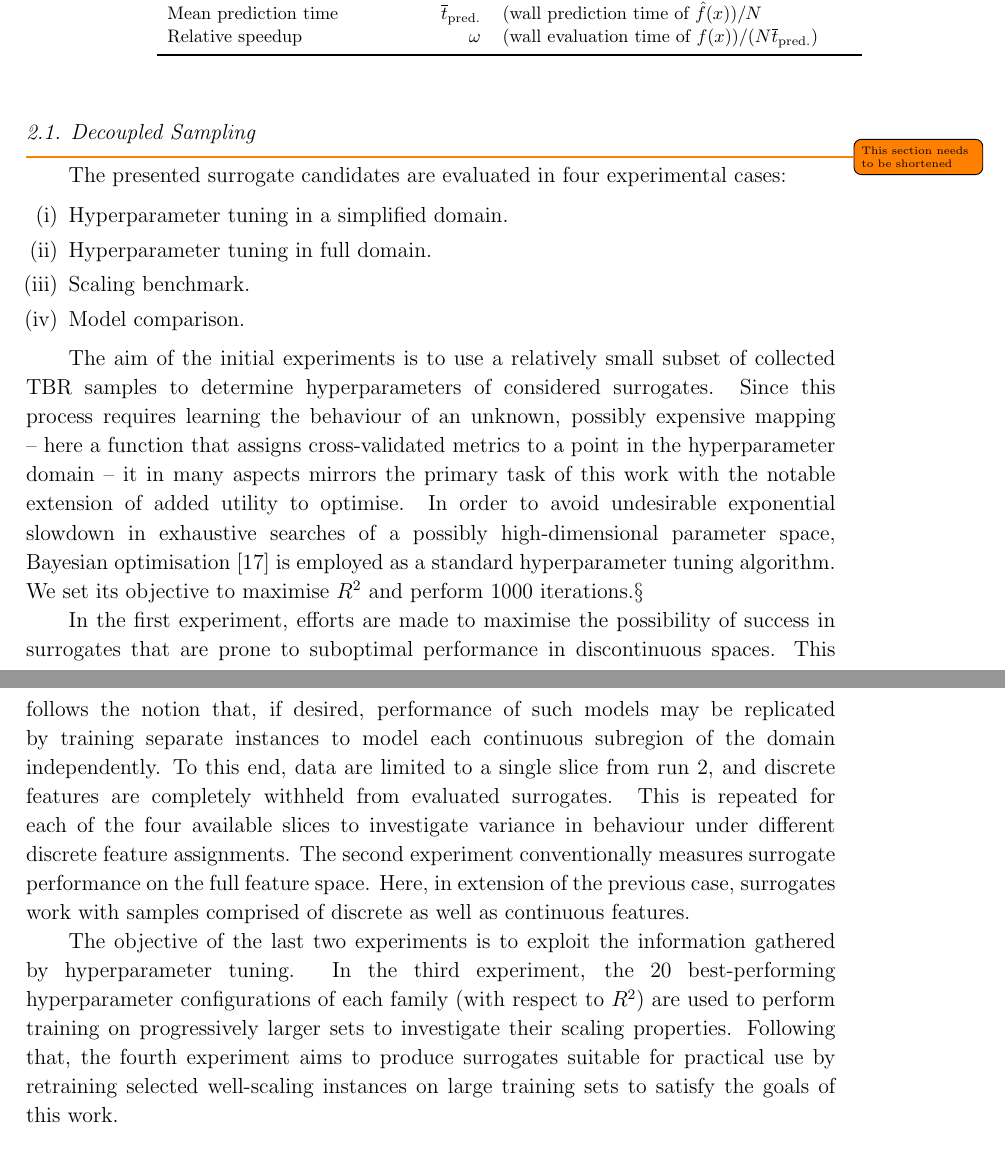
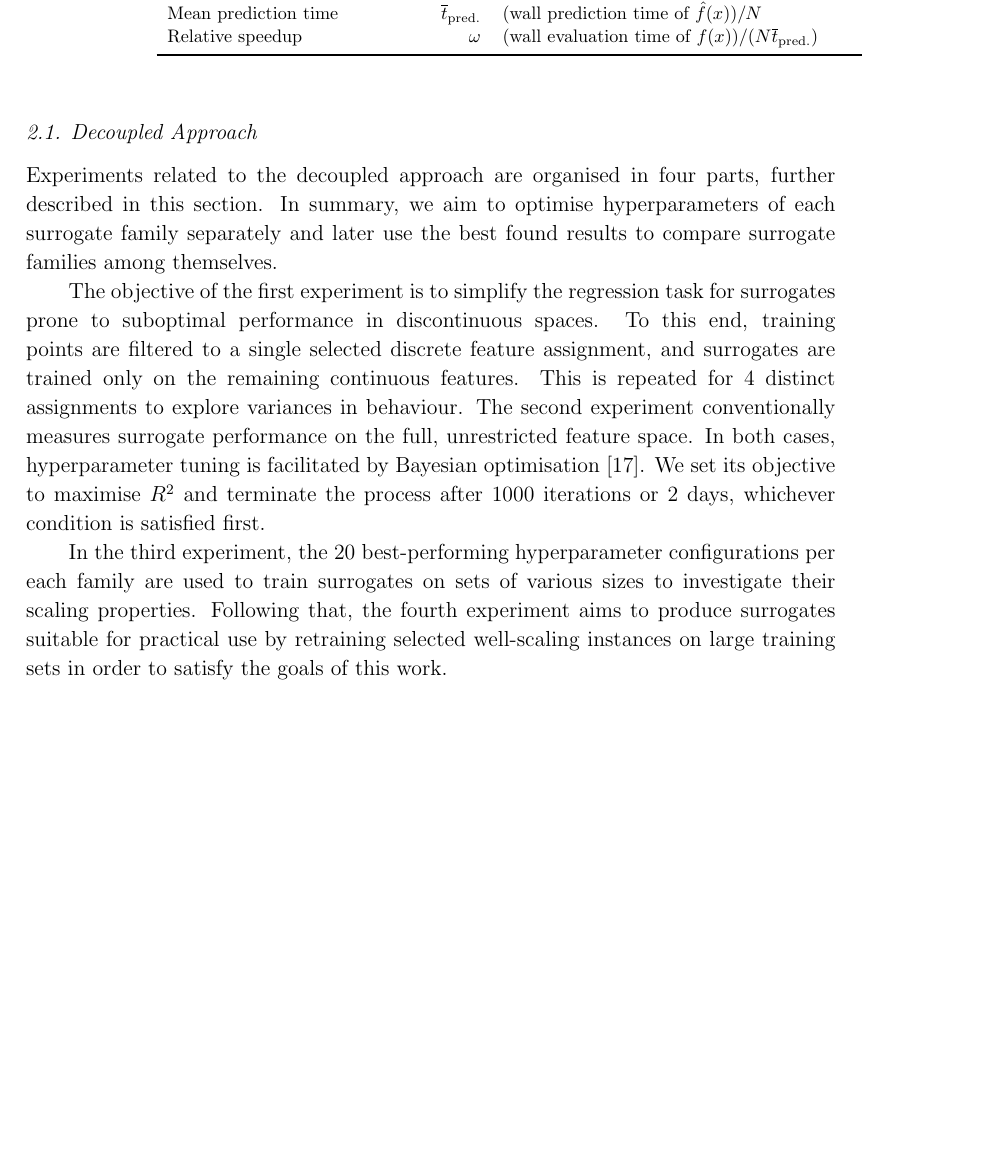
Before and after one commit to ucl-tbr-group-project/documentation, a LaTeX paper (paper/ucl_tbr_paper.tex, which reads paper/methodology.tex): two parts of pages 5 and 6 of 8 before the commit and part of page 5 of 7 after it, the two joined at a grey line, cut so that both start at the same text, the shorter picture padded with empty space. Compiled offline with pdfLaTeX.

Commit message:
shorten decoupled methodology section

```diff
--- a/paper/methodology.tex
+++ b/paper/methodology.tex
@@ -90,30 +90,28 @@ number of input features.}
 \end{table}
 
 
+\subsection{Decoupled Approach}\label{sec:experiment-methodology}
 
-\subsection{Decoupled Sampling}
-\label{sec:experiment-methodology}
-\todo{This section needs to be shortened}
+Experiments related to the decoupled approach are organised in four parts,
+further described in this section. In summary, we aim to optimise hyperparameters of
+each surrogate family separately and later use the best found results to compare surrogate
+families among themselves.
 
-The presented surrogate candidates are evaluated in four experimental cases:%
-\begin{enumerate}
-	\item Hyperparameter tuning in a simplified domain.
+The objective of the first experiment is to simplify the regression task for
+surrogates prone to suboptimal performance in discontinuous spaces.
+To this end, training points are filtered to a single selected discrete feature
+assignment, and surrogates are trained only on the remaining continuous features.
+This is repeated for 4~distinct assignments to explore variances in behaviour.
+The second experiment conventionally measures surrogate performance on the full,
+unrestricted feature space. In both cases, hyperparameter tuning is
+facilitated by Bayesian optimisation~\cite{movckus1975bayesian}. We set its
+objective to maximise $R^2$ and terminate the process after 1000~iterations or
+2~days, whichever condition is satisfied first.
 
-	\item Hyperparameter tuning in full domain.
+In the third experiment, the 20~best-performing hyperparameter configurations
+per each family are used to train surrogates on sets of various sizes to
+investigate their scaling properties. Following that, the fourth experiment aims
+to produce surrogates suitable for practical use by retraining selected
+well-scaling instances on large training sets in order to satisfy the goals of this work.
 
-	\item Scaling benchmark.
 
-	\item Model comparison.
-\end{enumerate}
-
-The aim of the initial experiments is to use a relatively small subset of
-collected TBR samples to determine hyperparameters of considered surrogates.
-Since this process requires learning the behaviour of an unknown, possibly
-expensive mapping -- here a function that assigns cross-validated metrics to a
-point in the hyperparameter domain -- it in many aspects mirrors
-the primary task of this work with the notable extension of added utility
-to optimise. In order to avoid undesirable exponential slowdown in exhaustive
-searches of a possibly high-dimensional parameter space, Bayesian
-optimisation~\cite{movckus1975bayesian} is employed as a standard hyperparameter tuning algorithm. We set
-its objective to maximise $R^2$ and perform
-1000~iterations.\footnote{Hyperparameter tuning of each surrogate family was
@@ -124,20 +117,0 @@ its objective to maximise $R^2$ and perform
-In the first experiment, efforts are made to maximise the possibility of success
-in surrogates that are prone to suboptimal performance in discontinuous spaces.
-This follows the notion that, if desired, performance of such models may be
-replicated by training separate instances to model each continuous subregion of
-the domain independently.
-To this end, data are limited to a single slice from run~2, and discrete
-features are completely withheld from evaluated
-surrogates. This is repeated for each of the four available slices to
-investigate variance in behaviour under different discrete feature assignments.
-The second experiment conventionally measures surrogate performance on the full
-feature space. Here, in extension of the previous case, surrogates work with
-samples comprised of discrete as well as continuous features.
-
-The objective of the last two experiments is to exploit the information gathered by
-hyperparameter tuning. In the third experiment, the 20~best-performing
-hyperparameter configurations of each family (with respect to~$R^2$) are used to
-perform training on progressively larger sets to investigate their scaling
-properties. Following that, the fourth experiment aims to produce surrogates
-suitable for practical use by retraining selected well-scaling instances on large
-training sets to satisfy the goals of this work.
```
Also changed, not shown: paper/ucl_tbr_paper.pdf, paper/methodology.tex (8 more changed lines).
